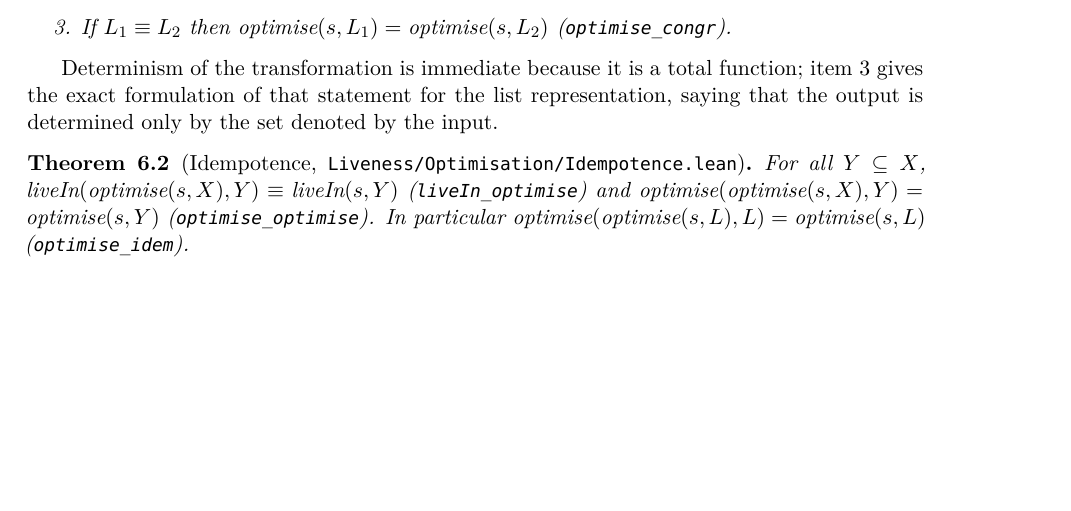
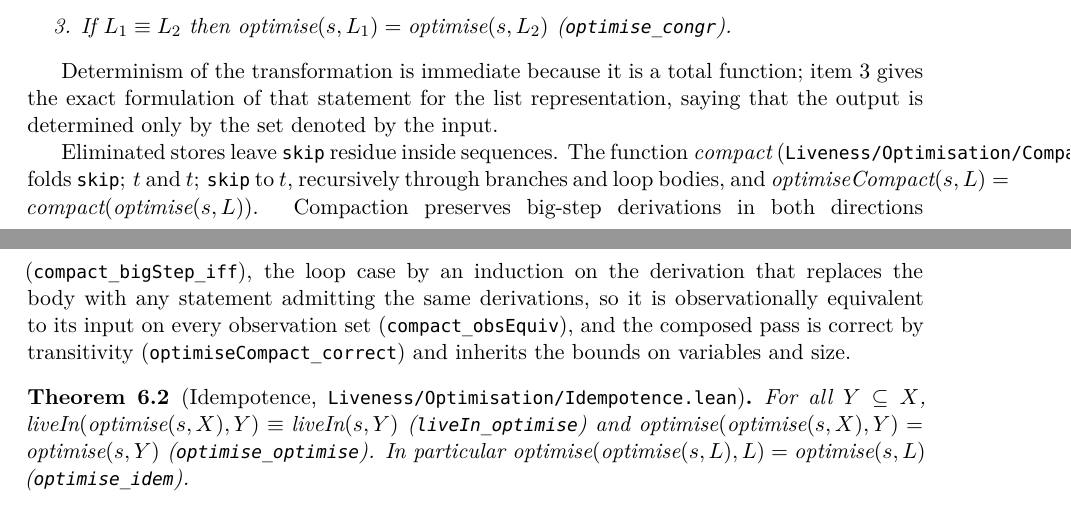
Before and after one commit to bisimulationn/liveness, a LaTeX paper (paper/main.tex): part of page 7 of 12 before the commit and two parts of pages 7 and 8 of 12 after it, the two joined at a grey line, cut so that both start at the same text, the shorter picture padded with empty space. Compiled offline with XeLaTeX.

Commit message:
feat(dse): collapse skip residue left in sequences after elimination and prove the cleanup observationally equivalent

```diff
--- a/paper/main.tex
+++ b/paper/main.tex
@@ -285,6 +285,8 @@ We write $\opt(s, L)$ for the first component (\code{optimise}). The second comp
 
 Determinism of the transformation is immediate because it is a total function; item~3 gives the exact formulation of that statement for the list representation, saying that the output is determined only by the set denoted by the input.
 
+Eliminated stores leave $\skipS$ residue inside sequences. The function $\mathit{compact}$ (\code{Liveness/Optimisation/Compact.lean}) folds $\seq{\skipS}{t}$ and $\seq{t}{\skipS}$ to $t$, recursively through branches and loop bodies, and $\mathit{optimiseCompact}(s, L) = \mathit{compact}(\opt(s, L))$. Compaction preserves big-step derivations in both directions (\code{compact\_bigStep\_iff}), the loop case by an induction on the derivation that replaces the body with any statement admitting the same derivations, so it is observationally equivalent to its input on every observation set (\code{compact\_obsEquiv}), and the composed pass is correct by transitivity (\code{optimiseCompact\_correct}) and inherits the bounds on variables and size.
+
 \begin{theorem}[Idempotence, \code{Liveness/Optimisation/Idempotence.lean}]
 \label{thm:idem}
 For all $Y \subseteq X$, $\live(\opt(s, X), Y) \equiv \live(s, Y)$ (\code{liveIn\_optimise}) and $\opt(\opt(s, X), Y) = \opt(s, Y)$ (\code{optimise\_optimise}). In particular $\opt(\opt(s, L), L) = \opt(s, L)$ (\code{optimise\_idem}).
```
Also changed, not shown: README.md, paper/main.pdf, 5 other files.
